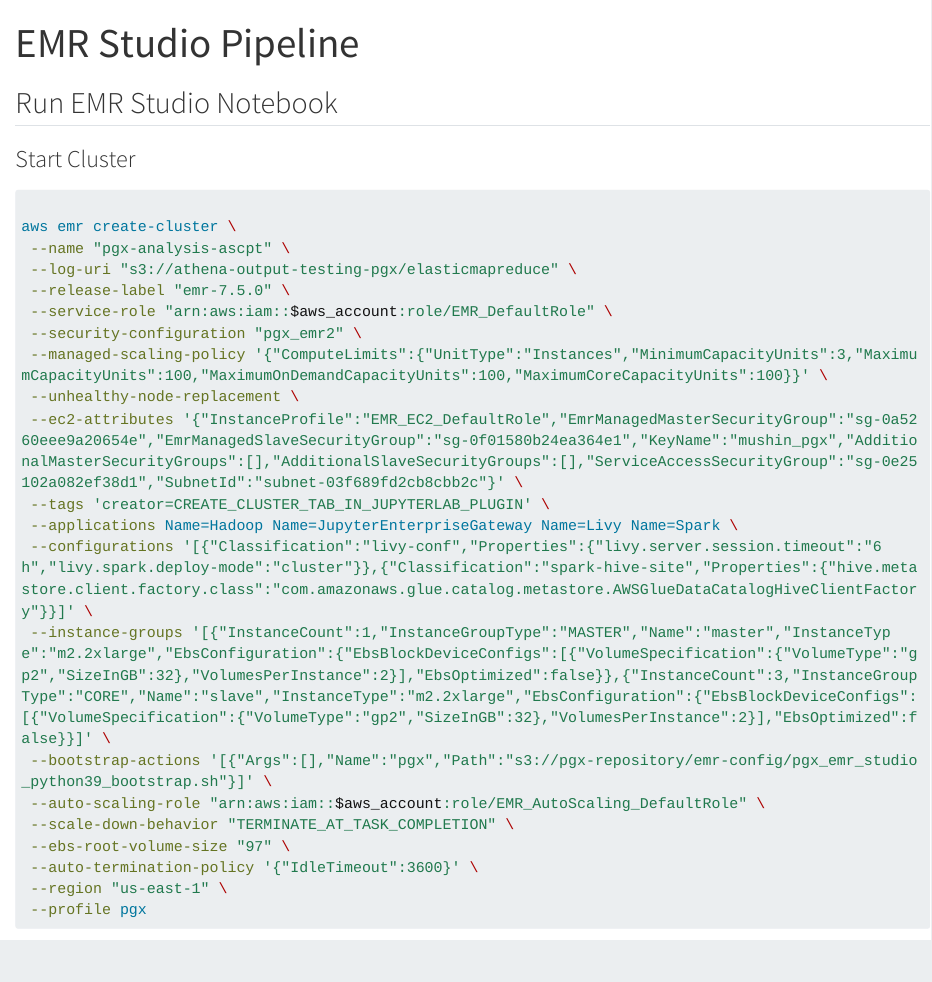
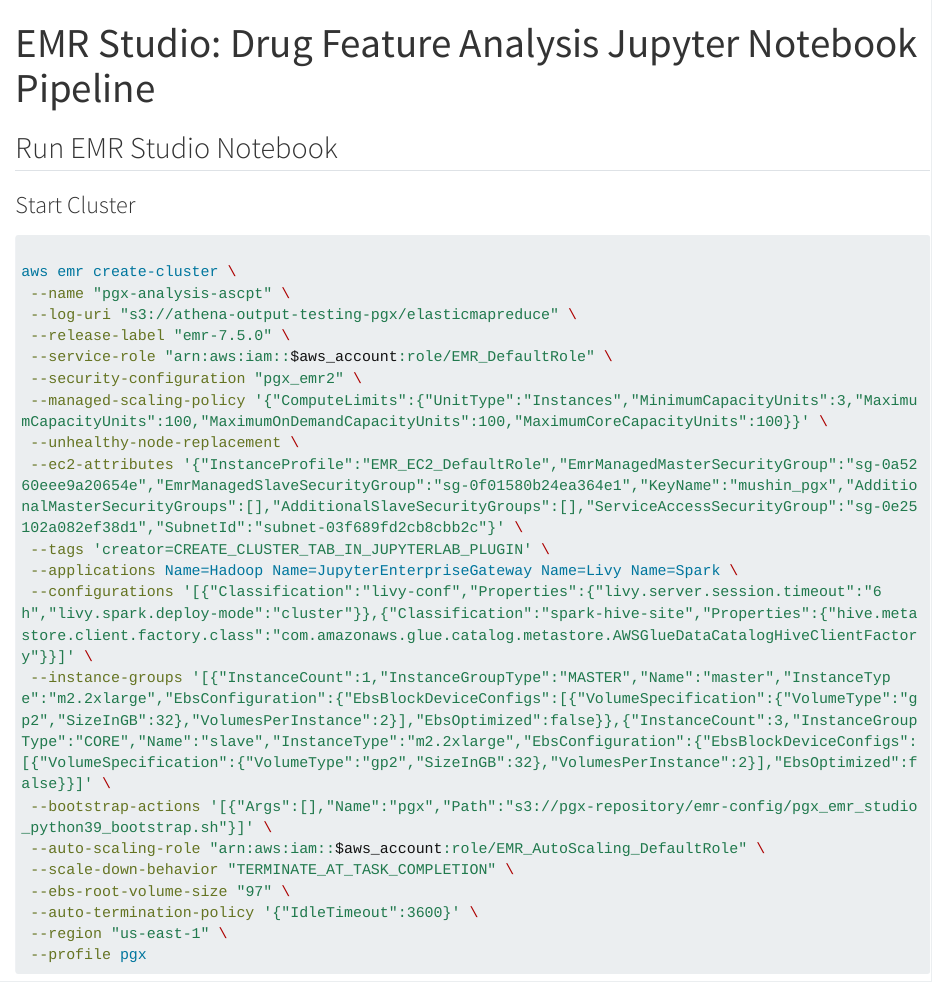
Before and after one commit to Jerome3590/AWS-PGx-Analysis-Setup, a Quarto document (emr/emr_studio/drug_feature_importance_pipeline/emr_studio_pipeline.qmd): the page in a window 1100 px wide, from its top. Rendered offline with R 4.5, knitr and Pandoc in place of Quarto, with nearby package versions; long lines of code are wrapped.

Commit message:
Updating pipeline file that runs the notebooks

```diff
--- a/emr/emr_studio/drug_feature_importance_pipeline/emr_studio_pipeline.qmd
+++ b/emr/emr_studio/drug_feature_importance_pipeline/emr_studio_pipeline.qmd
@@ -1,5 +1,5 @@
 ---
-title: "EMR Studio Pipeline"
+title: "EMR Studio: Drug Feature Analysis Jupyter Notebook Pipeline"
 format: html
 editor: visual
 ---
```
